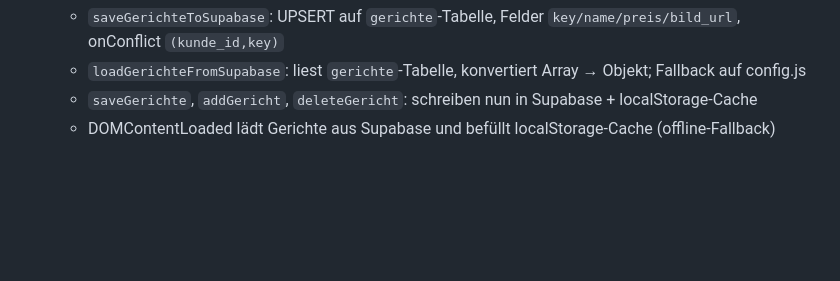
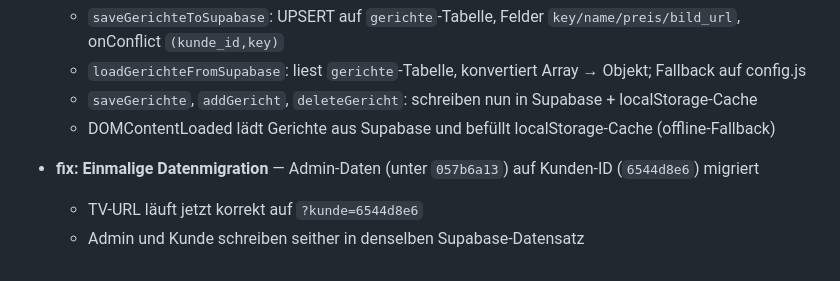
Before and after one commit to b3productionsofficial/Metzgerpost, a Markdown page: CLAUDE_CONTEXT.md, the part around one of its changes. GitHub-like rendering; blank space fills up the shorter version.

```diff
--- a/CLAUDE_CONTEXT.md
+++ b/CLAUDE_CONTEXT.md
@@ -421,3 +430,7 @@ Neuer Kunde hinzufügen: Eintrag in `kunden`, `kundenGerichte`, `kundenLayouts`
   - `loadGerichteFromSupabase`: liest `gerichte`-Tabelle, konvertiert Array → Objekt; Fallback auf config.js
   - `saveGerichte`, `addGericht`, `deleteGericht`: schreiben nun in Supabase + localStorage-Cache
   - DOMContentLoaded lädt Gerichte aus Supabase und befüllt localStorage-Cache (offline-Fallback)
+
+- **fix: Einmalige Datenmigration** — Admin-Daten (unter `057b6a13`) auf Kunden-ID (`6544d8e6`) migriert
+  - TV-URL läuft jetzt korrekt auf `?kunde=6544d8e6`
+  - Admin und Kunde schreiben seither in denselben Supabase-Datensatz
```
Also changed, not shown: other parts of CLAUDE_CONTEXT.md (+17 -8 lines).
